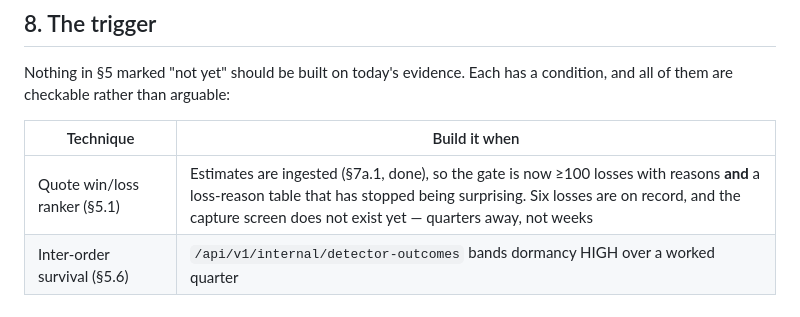
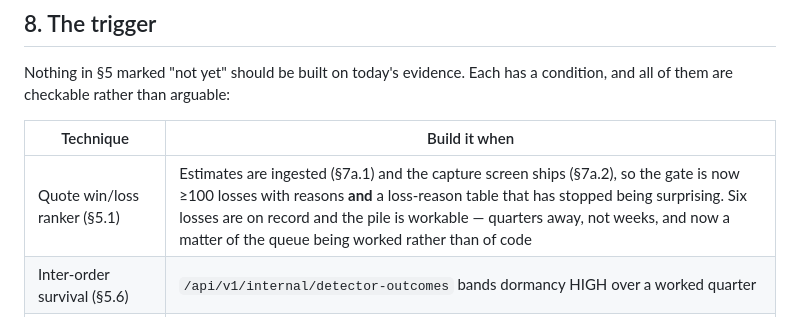
Before and after one commit to srisankethu/pie-portal, a Markdown page: docs/concepts/14-machine-learning.md, the part around the change. Drawn GitHub-style.

Commit message:
The capture screen exists; the trigger table said it did not
One stale line in doc 14 §8, noticed while reading the triggers back. §7a.2
records the screen as shipped and this row still said it did not exist, which
would have a reader conclude the win/loss gate was further off than it is. The
gate itself is unchanged: 100 recorded losses, and six are on record.

```diff
--- a/docs/concepts/14-machine-learning.md
+++ b/docs/concepts/14-machine-learning.md
@@ -1083,7 +1083,7 @@ condition, and all of them are checkable rather than arguable:
 
 | Technique | Build it when |
 |---|---|
-| Quote win/loss ranker (§5.1) | Estimates are ingested (§7a.1, done), so the gate is now ≥100 losses with reasons **and** a loss-reason table that has stopped being surprising. Six losses are on record, and the capture screen does not exist yet — quarters away, not weeks |
+| Quote win/loss ranker (§5.1) | Estimates are ingested (§7a.1) and the capture screen ships (§7a.2), so the gate is now ≥100 losses with reasons **and** a loss-reason table that has stopped being surprising. Six losses are on record and the pile is workable — quarters away, not weeks, and now a matter of the queue being worked rather than of code |
 | Inter-order survival (§5.6) | `/api/v1/internal/detector-outcomes` bands dormancy HIGH over a worked quarter |
 | Queue LTR (§5.22) | Same trigger, **and** moving `queue_margin_drop_pp` did not fix it |
 | Enquiry text models (§5.18, §5.21) | `inbound_lines` holds a few thousand rows with live dispositions. The door is open (§7a.4) — this is now a matter of enquiries arriving, not of code |
```
